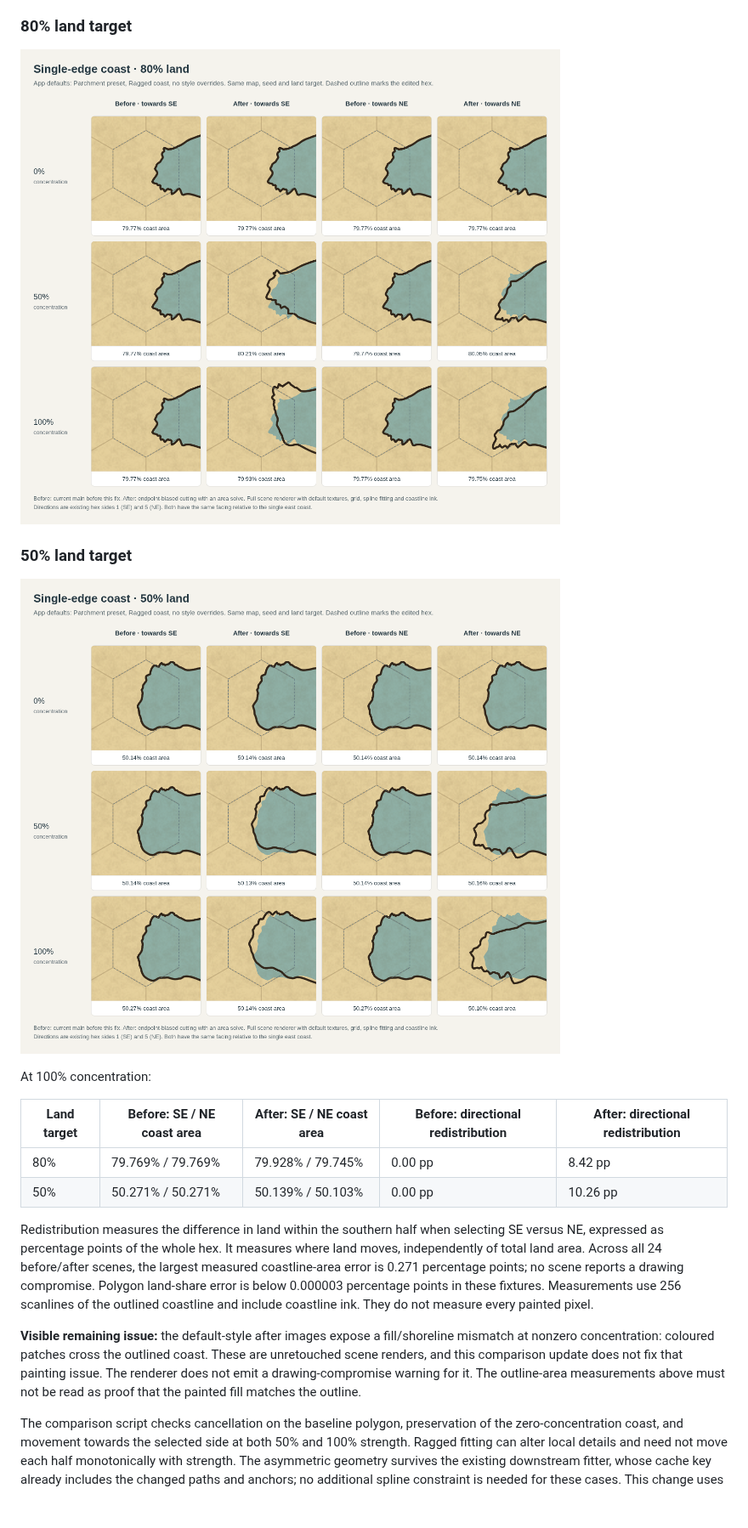
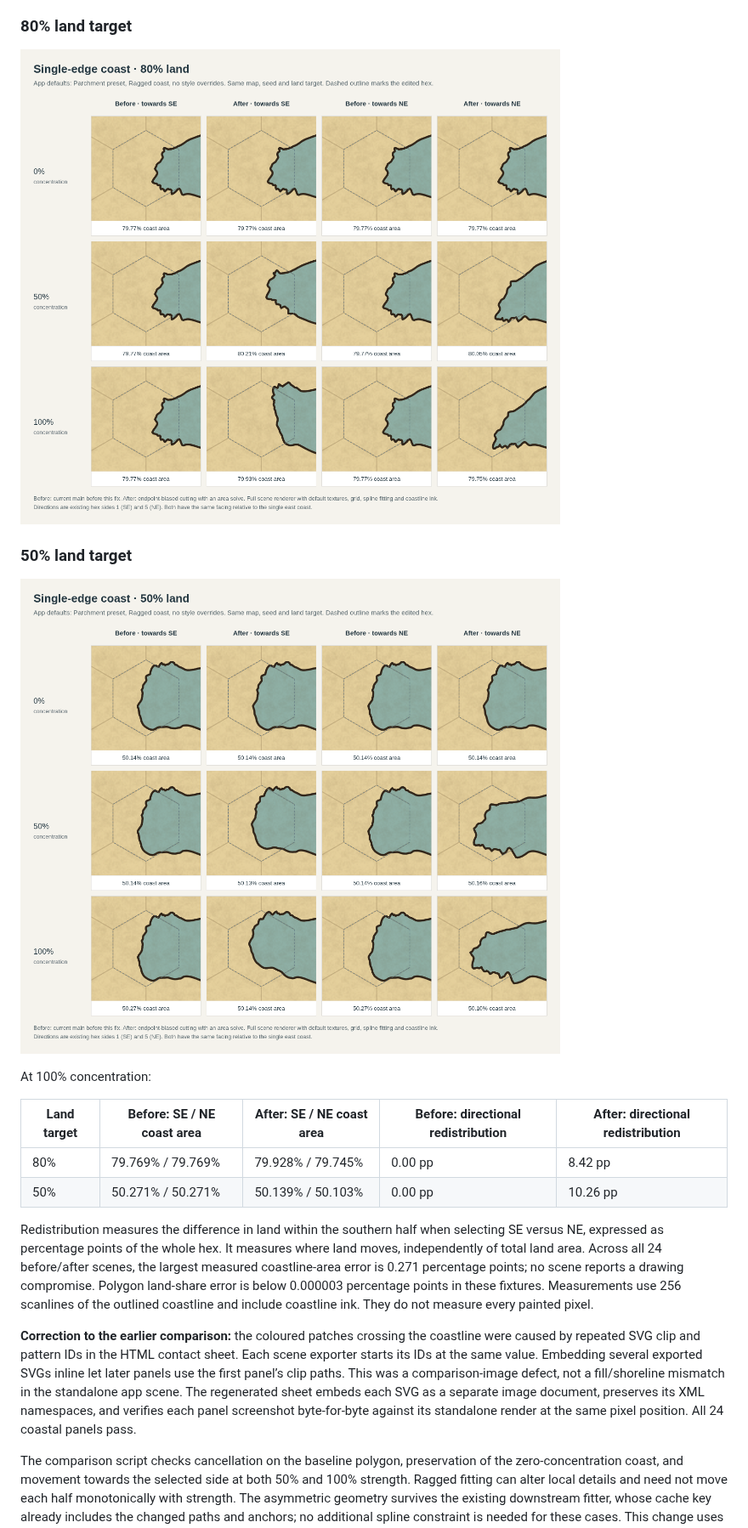
Before and after one commit to cmtalleyrand/fantasyhexmap, a Markdown page: docs/coast-concentration.md, the part around one of its changes. Shown at 85% size. Drawn GitHub-style; pictures changed too: docs/coast-concentration-comparison-50.png, docs/coast-concentration-comparison-80.png; blank space fills up the shorter version.

```diff
--- a/docs/coast-concentration.md
+++ b/docs/coast-concentration.md
@@ -25,7 +25,7 @@ At 100% concentration:
 
 Redistribution measures the difference in land within the southern half when selecting SE versus NE, expressed as percentage points of the whole hex. It measures where land moves, independently of total land area. Across all 24 before/after scenes, the largest measured coastline-area error is 0.271 percentage points; no scene reports a drawing compromise. Polygon land-share error is below 0.000003 percentage points in these fixtures. Measurements use 256 scanlines of the outlined coastline and include coastline ink. They do not measure every painted pixel.
 
-**Visible remaining issue:** the default-style after images expose a fill/shoreline mismatch at nonzero concentration: coloured patches cross the outlined coast. These are unretouched scene renders, and this comparison update does not fix that painting issue. The renderer does not emit a drawing-compromise warning for it. The outline-area measurements above must not be read as proof that the painted fill matches the outline.
+**Correction to the earlier comparison:** the coloured patches crossing the coastline were caused by repeated SVG clip and pattern IDs in the HTML contact sheet. Each scene exporter starts its IDs at the same value. Embedding several exported SVGs inline let later panels use the first panel’s clip paths. This was a comparison-image defect, not a fill/shoreline mismatch in the standalone app scene. The regenerated sheet embeds each SVG as a separate image document, preserves its XML namespaces, and verifies each panel screenshot byte-for-byte against its standalone render at the same pixel position. All 24 coastal panels pass.
 
 The comparison script checks cancellation on the baseline polygon, preservation of the zero-concentration coast, and movement towards the selected side at both 50% and 100% strength. Ragged fitting can alter local details and need not move each half monotonically with strength. The asymmetric geometry survives the existing downstream fitter, whose cache key already includes the changed paths and anchors; no additional spline constraint is needed for these cases. This change uses the existing six-side selector and does not introduce a separate corner selector. A direction perpendicular to the coastal edge has no tangential skew.
 
```
Also changed, not shown: other parts of docs/coast-concentration.md (+27 -5 lines), docs/lake-concentration-comparison-20.png (added), docs/lake-concentration-comparison-40.png (added), docs/lake-concentration-comparison-80.png (added), 7 other files.
